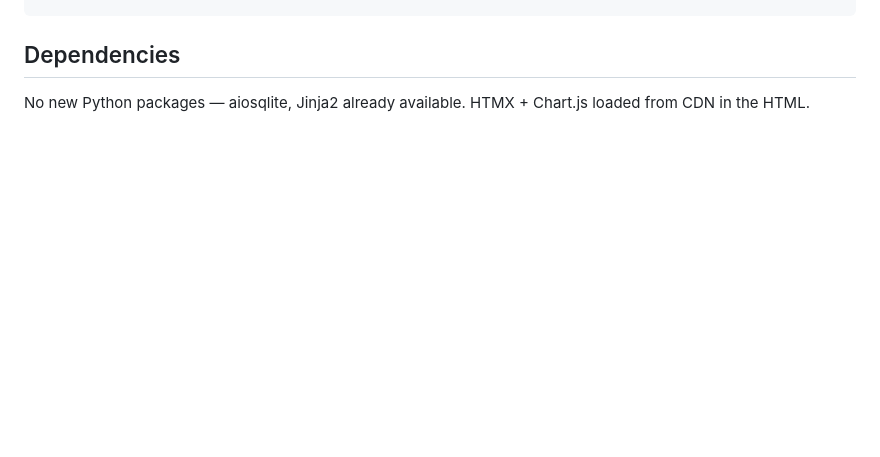
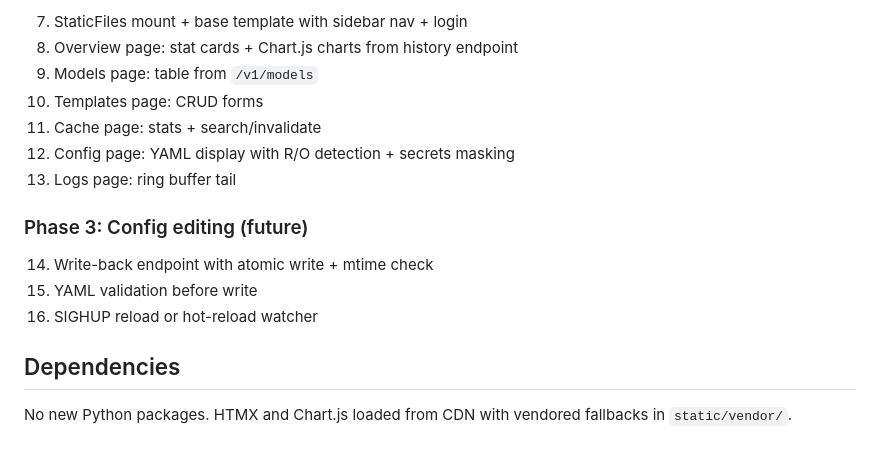
Before and after one commit to ZeroClue/layercache, a Markdown page: docs/DASHBOARD_PLAN.md, the part around one of its changes. Rendered like a GitHub page; blank space fills up the shorter version.

```diff
--- a/docs/DASHBOARD_PLAN.md
+++ b/docs/DASHBOARD_PLAN.md
@@ -111,4 +152,17 @@ layercache/
+7. StaticFiles mount + base template with sidebar nav + login
+8. Overview page: stat cards + Chart.js charts from history endpoint
+9. Models page: table from `/v1/models`
+10. Templates page: CRUD forms
+11. Cache page: stats + search/invalidate
+12. Config page: YAML display with R/O detection + secrets masking
+13. Logs page: ring buffer tail
+
+### Phase 3: Config editing (future)
+
+14. Write-back endpoint with atomic write + mtime check
+15. YAML validation before write
+16. SIGHUP reload or hot-reload watcher
 
 ## Dependencies
 
-No new Python packages — aiosqlite, Jinja2 already available. HTMX + Chart.js loaded from CDN in the HTML.
+No new Python packages. HTMX and Chart.js loaded from CDN with vendored fallbacks in `static/vendor/`.
```
Also changed, not shown: other parts of docs/DASHBOARD_PLAN.md (+110 -69 lines).
